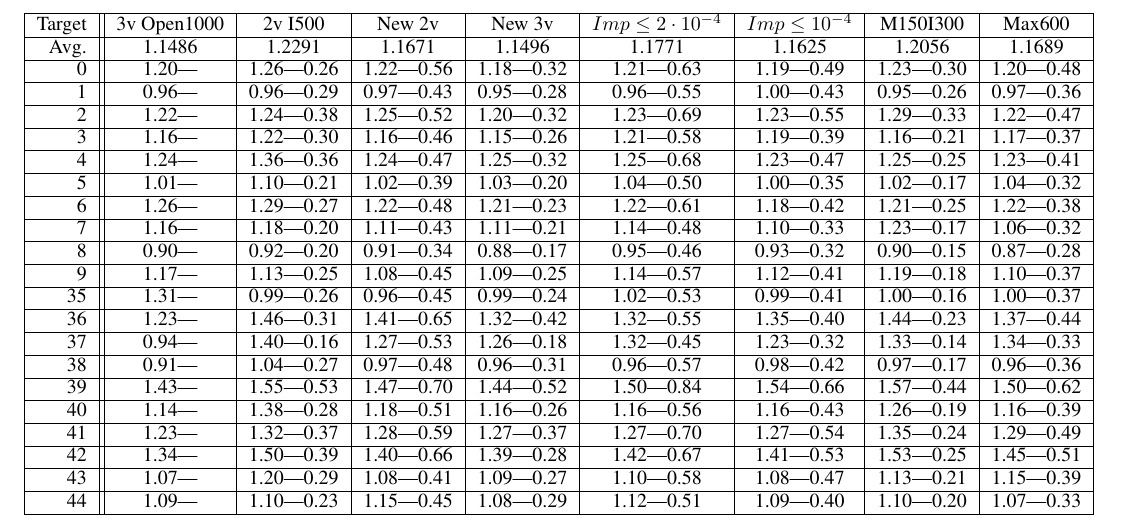
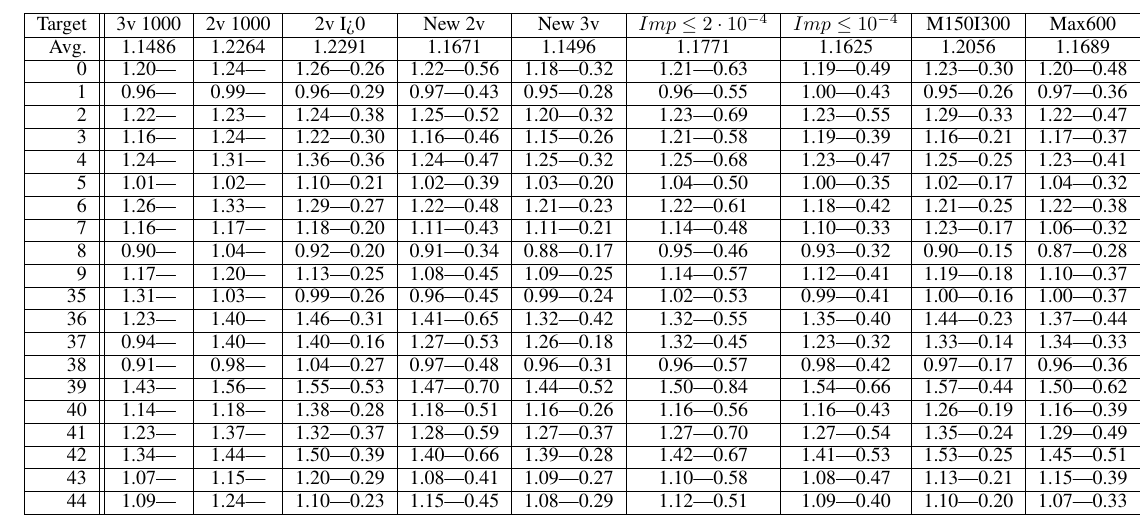
Before and after one commit to blaisegenest/vericompensate, a LaTeX document (AAAI2026/Sup.tex, which reads AAAI2026/moreexp.tex): part of page 9 of 10, cut so that both start at the same text. Compiled offline with pdfLaTeX.

Commit message:
update the table

```diff
--- a/AAAI2026/moreexp.tex
+++ b/AAAI2026/moreexp.tex
@@ -523,28 +523,28 @@ Last, for the pipe system in Table \ref{table.pipe}, we report for the "standard
 \begin{table}
 	\begin{tabular}{|r||c|c|c|c|c|c|c|c|c|c|}
 \hline
-Target & 3v Open1000 & 2v I500 & New 2v & New 3v & $Imp\leq 2\cdot 10^{-4}$ & $Imp\leq 10^{-4}$ & M150I300  & Max600  \\\hline
-Avg. & 1.1486 & 1.2291 & 1.1671 & 1.1496 & 1.1771 & 1.1625 & 1.2056 & 1.1689  \\\hline
-0 &1.20| &1.26|0.26 &1.22|0.56 &1.18|0.32 &1.21|0.63 &1.19|0.49 &1.23|0.30 &1.20|0.48  \\\hline
-1 &0.96| &0.96|0.29 &0.97|0.43 &0.95|0.28 &0.96|0.55 &1.00|0.43 &0.95|0.26 &0.97|0.36  \\\hline
-2 &1.22| &1.24|0.38 &1.25|0.52 &1.20|0.32 &1.23|0.69 &1.23|0.55 &1.29|0.33 &1.22|0.47  \\\hline
-3 &1.16| &1.22|0.30 &1.16|0.46 &1.15|0.26 &1.21|0.58 &1.19|0.39 &1.16|0.21 &1.17|0.37  \\\hline
-4 &1.24| &1.36|0.36 &1.24|0.47 &1.25|0.32 &1.25|0.68 &1.23|0.47 &1.25|0.25 &1.23|0.41  \\\hline
-5 &1.01| &1.10|0.21 &1.02|0.39 &1.03|0.20 &1.04|0.50 &1.00|0.35 &1.02|0.17 &1.04|0.32  \\\hline
-6 &1.26| &1.29|0.27 &1.22|0.48 &1.21|0.23 &1.22|0.61 &1.18|0.42 &1.21|0.25 &1.22|0.38  \\\hline
-7 &1.16| &1.18|0.20 &1.11|0.43 &1.11|0.21 &1.14|0.48 &1.10|0.33 &1.23|0.17 &1.06|0.32  \\\hline
-8 &0.90| &0.92|0.20 &0.91|0.34 &0.88|0.17 &0.95|0.46 &0.93|0.32 &0.90|0.15 &0.87|0.28  \\\hline
-9 &1.17| &1.13|0.25 &1.08|0.45 &1.09|0.25 &1.14|0.57 &1.12|0.41 &1.19|0.18 &1.10|0.37  \\\hline
-35 &1.31| &0.99|0.26 &0.96|0.45 &0.99|0.24 &1.02|0.53 &0.99|0.41 &1.00|0.16 &1.00|0.37  \\\hline
-36 &1.23| &1.46|0.31 &1.41|0.65 &1.32|0.42 &1.32|0.55 &1.35|0.40 &1.44|0.23 &1.37|0.44  \\\hline
-37 &0.94| &1.40|0.16 &1.27|0.53 &1.26|0.18 &1.32|0.45 &1.23|0.32 &1.33|0.14 &1.34|0.33  \\\hline
-38 &0.91| &1.04|0.27 &0.97|0.48 &0.96|0.31 &0.96|0.57 &0.98|0.42 &0.97|0.17 &0.96|0.36  \\\hline
-39 &1.43| &1.55|0.53 &1.47|0.70 &1.44|0.52 &1.50|0.84 &1.54|0.66 &1.57|0.44 &1.50|0.62  \\\hline
-40 &1.14| &1.38|0.28 &1.18|0.51 &1.16|0.26 &1.16|0.56 &1.16|0.43 &1.26|0.19 &1.16|0.39  \\\hline
-41 &1.23| &1.32|0.37 &1.28|0.59 &1.27|0.37 &1.27|0.70 &1.27|0.54 &1.35|0.24 &1.29|0.49  \\\hline
-42 &1.34| &1.50|0.39 &1.40|0.66 &1.39|0.28 &1.42|0.67 &1.41|0.53 &1.53|0.25 &1.45|0.51  \\\hline
-43 &1.07| &1.20|0.29 &1.08|0.41 &1.09|0.27 &1.10|0.58 &1.08|0.47 &1.13|0.21 &1.15|0.39  \\\hline
-44 &1.09| &1.10|0.23 &1.15|0.45 &1.08|0.29 &1.12|0.51 &1.09|0.40 &1.10|0.20 &1.07|0.33  \\\hline
+Target & 3v 1000 & 2v 1000 & 2v I>0 & New 2v & New 3v & $Imp\leq 2\cdot 10^{-4}$ & $Imp\leq 10^{-4}$ & M150I300  & Max600  \\\hline
+Avg. & 1.1486 & 1.2264 & 1.2291 & 1.1671 & 1.1496 & 1.1771 & 1.1625 & 1.2056 & 1.1689  \\\hline
+0 &1.20| &1.24| &1.26|0.26 &1.22|0.56 &1.18|0.32 &1.21|0.63 &1.19|0.49 &1.23|0.30 &1.20|0.48  \\\hline
+1 &0.96| &0.99| &0.96|0.29 &0.97|0.43 &0.95|0.28 &0.96|0.55 &1.00|0.43 &0.95|0.26 &0.97|0.36  \\\hline
+2 &1.22| &1.23| &1.24|0.38 &1.25|0.52 &1.20|0.32 &1.23|0.69 &1.23|0.55 &1.29|0.33 &1.22|0.47  \\\hline
+3 &1.16| &1.24| &1.22|0.30 &1.16|0.46 &1.15|0.26 &1.21|0.58 &1.19|0.39 &1.16|0.21 &1.17|0.37  \\\hline
+4 &1.24| &1.31| &1.36|0.36 &1.24|0.47 &1.25|0.32 &1.25|0.68 &1.23|0.47 &1.25|0.25 &1.23|0.41  \\\hline
+5 &1.01| &1.02| &1.10|0.21 &1.02|0.39 &1.03|0.20 &1.04|0.50 &1.00|0.35 &1.02|0.17 &1.04|0.32  \\\hline
+6 &1.26| &1.33| &1.29|0.27 &1.22|0.48 &1.21|0.23 &1.22|0.61 &1.18|0.42 &1.21|0.25 &1.22|0.38  \\\hline
+7 &1.16| &1.17| &1.18|0.20 &1.11|0.43 &1.11|0.21 &1.14|0.48 &1.10|0.33 &1.23|0.17 &1.06|0.32  \\\hline
+8 &0.90| &1.04| &0.92|0.20 &0.91|0.34 &0.88|0.17 &0.95|0.46 &0.93|0.32 &0.90|0.15 &0.87|0.28  \\\hline
+9 &1.17| &1.20| &1.13|0.25 &1.08|0.45 &1.09|0.25 &1.14|0.57 &1.12|0.41 &1.19|0.18 &1.10|0.37  \\\hline
+35 &1.31| &1.03| &0.99|0.26 &0.96|0.45 &0.99|0.24 &1.02|0.53 &0.99|0.41 &1.00|0.16 &1.00|0.37  \\\hline
+36 &1.23| &1.40| &1.46|0.31 &1.41|0.65 &1.32|0.42 &1.32|0.55 &1.35|0.40 &1.44|0.23 &1.37|0.44  \\\hline
+37 &0.94| &1.40| &1.40|0.16 &1.27|0.53 &1.26|0.18 &1.32|0.45 &1.23|0.32 &1.33|0.14 &1.34|0.33  \\\hline
+38 &0.91| &0.98| &1.04|0.27 &0.97|0.48 &0.96|0.31 &0.96|0.57 &0.98|0.42 &0.97|0.17 &0.96|0.36  \\\hline
+39 &1.43| &1.56| &1.55|0.53 &1.47|0.70 &1.44|0.52 &1.50|0.84 &1.54|0.66 &1.57|0.44 &1.50|0.62  \\\hline
+40 &1.14| &1.18| &1.38|0.28 &1.18|0.51 &1.16|0.26 &1.16|0.56 &1.16|0.43 &1.26|0.19 &1.16|0.39  \\\hline
+41 &1.23| &1.37| &1.32|0.37 &1.28|0.59 &1.27|0.37 &1.27|0.70 &1.27|0.54 &1.35|0.24 &1.29|0.49  \\\hline
+42 &1.34| &1.44| &1.50|0.39 &1.40|0.66 &1.39|0.28 &1.42|0.67 &1.41|0.53 &1.53|0.25 &1.45|0.51  \\\hline
+43 &1.07| &1.15| &1.20|0.29 &1.08|0.41 &1.09|0.27 &1.10|0.58 &1.08|0.47 &1.13|0.21 &1.15|0.39  \\\hline
+44 &1.09| &1.24| &1.10|0.23 &1.15|0.45 &1.08|0.29 &1.12|0.51 &1.09|0.40 &1.10|0.20 &1.07|0.33  \\\hline
 	\end{tabular}
 \end{table}
 
```
